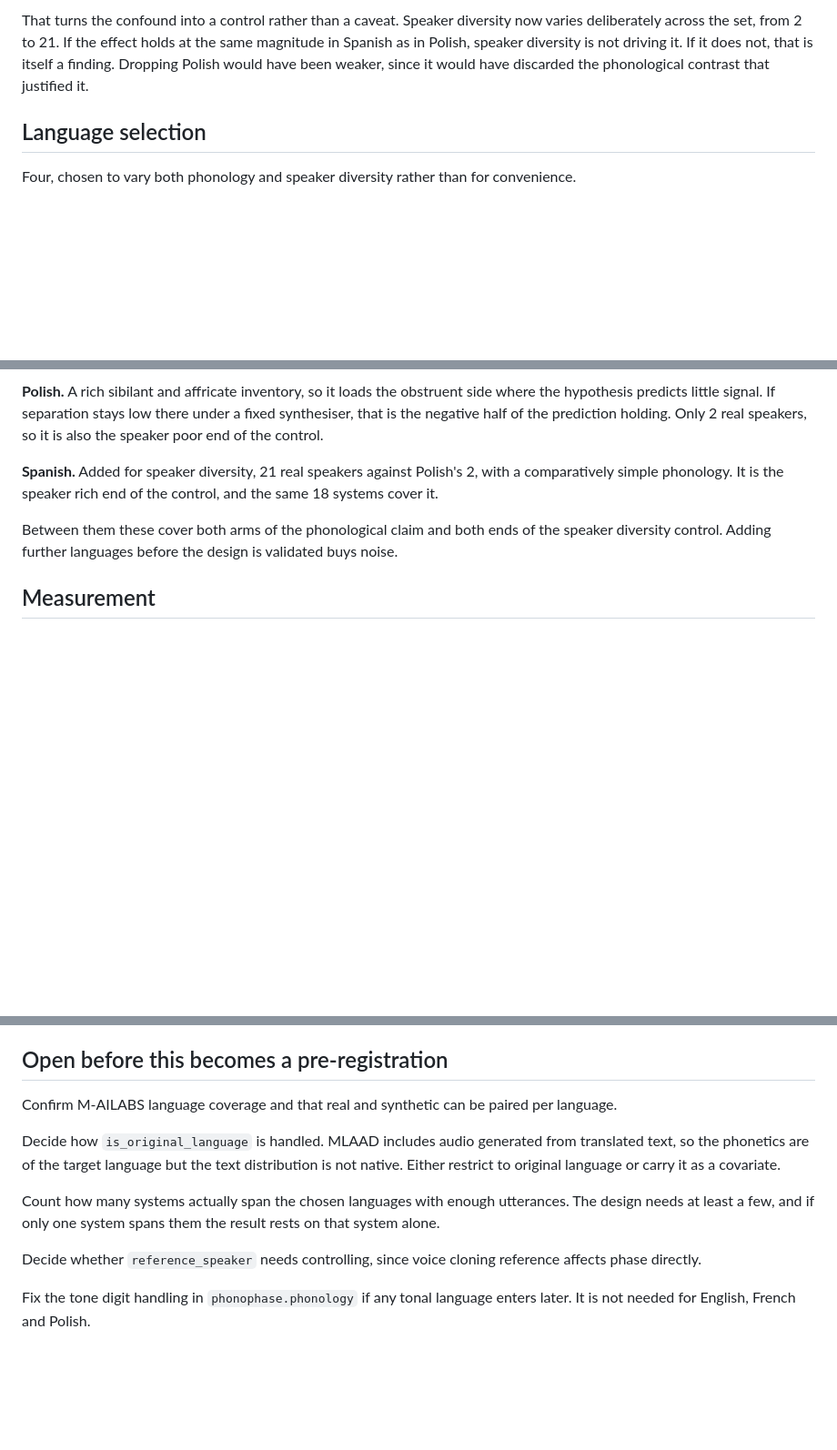
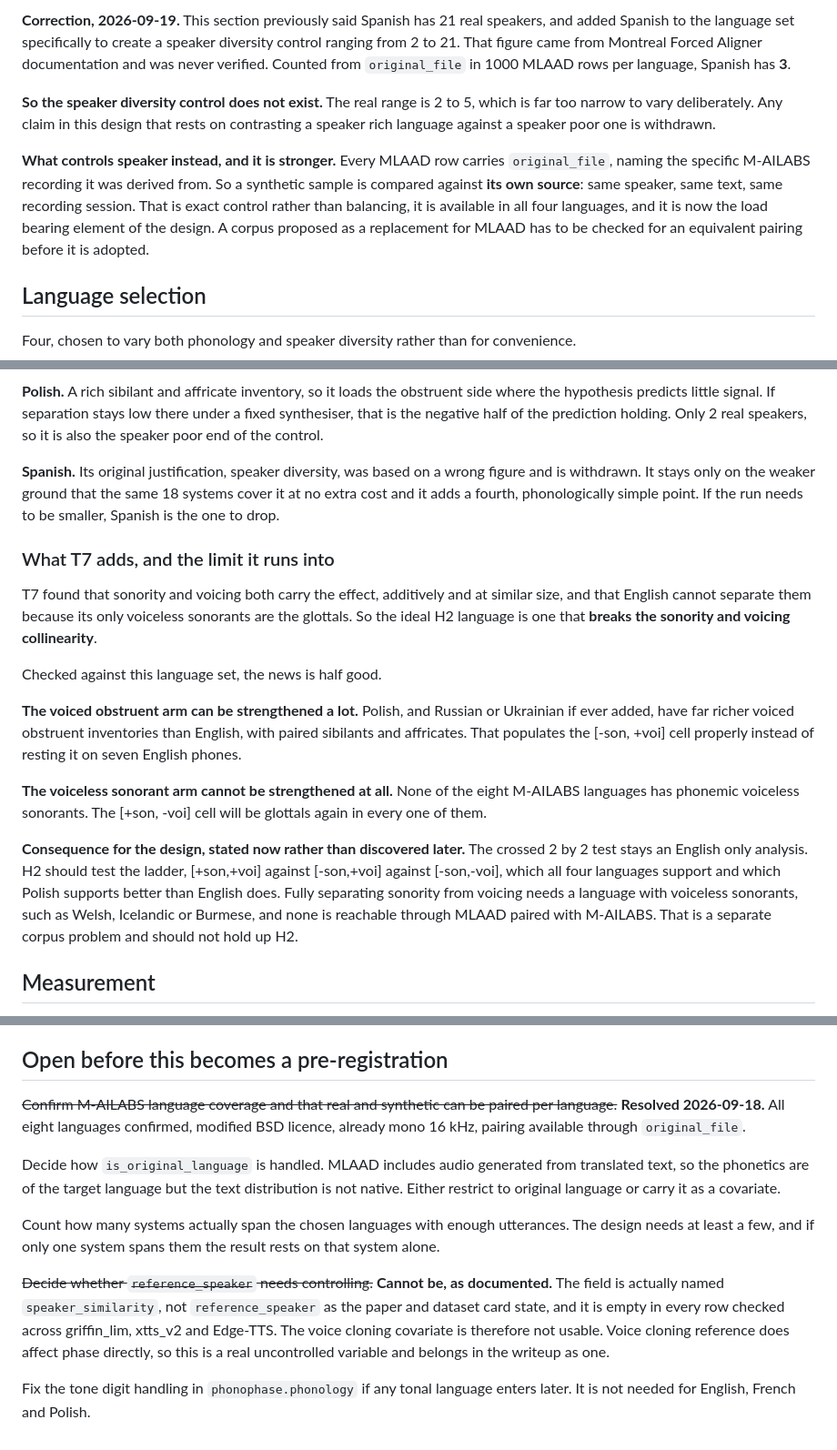
Before and after one commit to dwinzg/phonophase, a Markdown page: docs/H2-DESIGN.md, 3 parts joined by grey strips. Shown at 91% size. Drawn GitHub-style; blank space fills up the shorter version.

```diff
--- a/docs/H2-DESIGN.md
+++ b/docs/H2-DESIGN.md
@@ -119,9 +162,22 @@ nothing, and Spanish has 21 M-AILABS speakers against Polish's 2.
 
-That turns the confound into a control rather than a caveat. Speaker diversity
-now varies deliberately across the set, from 2 to 21. If the effect holds at the
-same magnitude in Spanish as in Polish, speaker diversity is not driving it. If
-it does not, that is itself a finding. Dropping Polish would have been weaker,
-since it would have discarded the phonological contrast that justified it.
+**Correction, 2026-09-19.** This section previously said Spanish has 21 real
+speakers, and added Spanish to the language set specifically to create a speaker
+diversity control ranging from 2 to 21. That figure came from Montreal Forced
+Aligner documentation and was never verified. Counted from `original_file` in
+1000 MLAAD rows per language, Spanish has **3**.
+
+**So the speaker diversity control does not exist.** The real range is 2 to 5,
+which is far too narrow to vary deliberately. Any claim in this design that
+rests on contrasting a speaker rich language against a speaker poor one is
+withdrawn.
+
+**What controls speaker instead, and it is stronger.** Every MLAAD row carries
+`original_file`, naming the specific M-AILABS recording it was derived from. So
+a synthetic sample is compared against **its own source**: same speaker, same
+text, same recording session. That is exact control rather than balancing, it is
+available in all four languages, and it is now the load bearing element of the
+design. A corpus proposed as a replacement for MLAAD has to be checked for an
+equivalent pairing before it is adopted.
 
 ## Language selection
 
@@ -140,13 +196,36 @@ side where the hypothesis predicts little signal. If separation stays low there
 under a fixed synthesiser, that is the negative half of the prediction holding.
 Only 2 real speakers, so it is also the speaker poor end of the control.
 
-**Spanish.** Added for speaker diversity, 21 real speakers against Polish's 2,
-with a comparatively simple phonology. It is the speaker rich end of the
-control, and the same 18 systems cover it.
+**Spanish.** Its original justification, speaker diversity, was based on a wrong
+figure and is withdrawn. It stays only on the weaker ground that the same 18
+systems cover it at no extra cost and it adds a fourth, phonologically simple
+point. If the run needs to be smaller, Spanish is the one to drop.
 
-Between them these cover both arms of the phonological claim and both ends of
-the speaker diversity control. Adding further languages before the design is
-validated buys noise.
+### What T7 adds, and the limit it runs into
+
+T7 found that sonority and voicing both carry the effect, additively and at
+similar size, and that English cannot separate them because its only voiceless
+sonorants are the glottals. So the ideal H2 language is one that **breaks the
+sonority and voicing collinearity**.
+
+Checked against this language set, the news is half good.
+
+**The voiced obstruent arm can be strengthened a lot.** Polish, and Russian or
+Ukrainian if ever added, have far richer voiced obstruent inventories than
+English, with paired sibilants and affricates. That populates the [-son, +voi]
+cell properly instead of resting it on seven English phones.
+
+**The voiceless sonorant arm cannot be strengthened at all.** None of the eight
+M-AILABS languages has phonemic voiceless sonorants. The [+son, -voi] cell will
+be glottals again in every one of them.
+
+**Consequence for the design, stated now rather than discovered later.** The
+crossed 2 by 2 test stays an English only analysis. H2 should test the ladder,
+[+son,+voi] against [-son,+voi] against [-son,-voi], which all four languages
+support and which Polish supports better than English does. Fully separating
+sonority from voicing needs a language with voiceless sonorants, such as Welsh,
+Icelandic or Burmese, and none is reachable through MLAAD paired with M-AILABS.
+That is a separate corpus problem and should not hold up H2.
 
 ## Measurement
 
@@ -172,8 +251,9 @@ would specifically contradict the articulatory reading.
 
 ## Open before this becomes a pre-registration
 
-Confirm M-AILABS language coverage and that real and synthetic can be paired per
-language.
+~~Confirm M-AILABS language coverage and that real and synthetic can be paired
+per language.~~ **Resolved 2026-09-18.** All eight languages confirmed, modified
+BSD licence, already mono 16 kHz, pairing available through `original_file`.
 
 Decide how `is_original_language` is handled. MLAAD includes audio generated
 from translated text, so the phonetics are of the target language but the text
@@ -184,8 +264,13 @@ Count how many systems actually span the chosen languages with enough
 utterances. The design needs at least a few, and if only one system spans them
 the result rests on that system alone.
 
-Decide whether `reference_speaker` needs controlling, since voice cloning
-reference affects phase directly.
+~~Decide whether `reference_speaker` needs controlling.~~ **Cannot be, as
+documented.** The field is actually named `speaker_similarity`, not
+`reference_speaker` as the paper and dataset card state, and it is empty in
+every row checked across griffin_lim, xtts_v2 and Edge-TTS. The voice cloning
+covariate is therefore not usable. Voice cloning reference does affect phase
+directly, so this is a real uncontrolled variable and belongs in the writeup as
+one.
 
 Fix the tone digit handling in `phonophase.phonology` if any tonal language
 enters later. It is not needed for English, French and Polish.
```
Also changed, not shown: other parts of docs/H2-DESIGN.md (+65 -22 lines).
